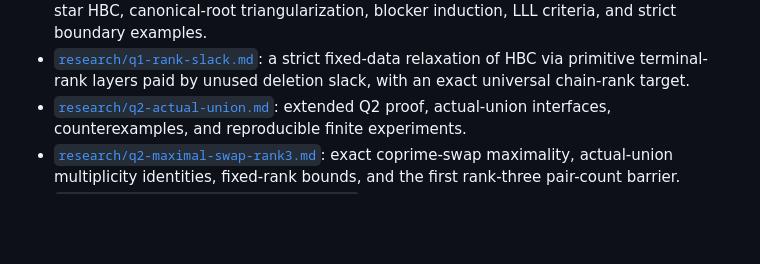
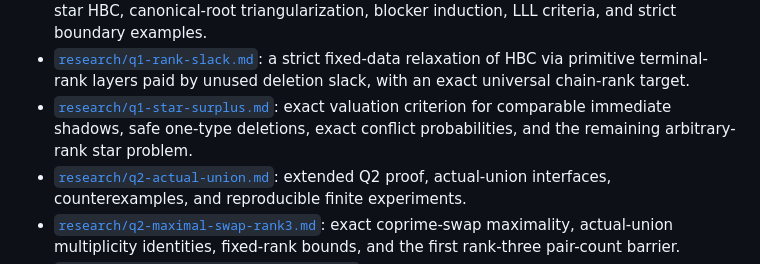
Before and after one commit to wyx66624/erdos892, a Markdown page: README.md, the part around the change. Drawn GitHub-style; blank space fills up the shorter version.

Commit message:
Link audited fragile-surplus star route

```diff
--- a/README.md
+++ b/README.md
@@ -41,6 +41,9 @@ sequence is already primitive.
 - [`research/q1-rank-slack.md`](research/q1-rank-slack.md): a strict
   fixed-data relaxation of HBC via primitive terminal-rank layers paid by unused
   deletion slack, with an exact universal chain-rank target.
+- [`research/q1-star-surplus.md`](research/q1-star-surplus.md): exact
+  valuation criterion for comparable immediate shadows, safe one-type deletions,
+  exact conflict probabilities, and the remaining arbitrary-rank star problem.
 - [`research/q2-actual-union.md`](research/q2-actual-union.md): extended Q2 proof,
   actual-union interfaces, counterexamples, and reproducible finite experiments.
 - [`research/q2-maximal-swap-rank3.md`](research/q2-maximal-swap-rank3.md): exact
```
